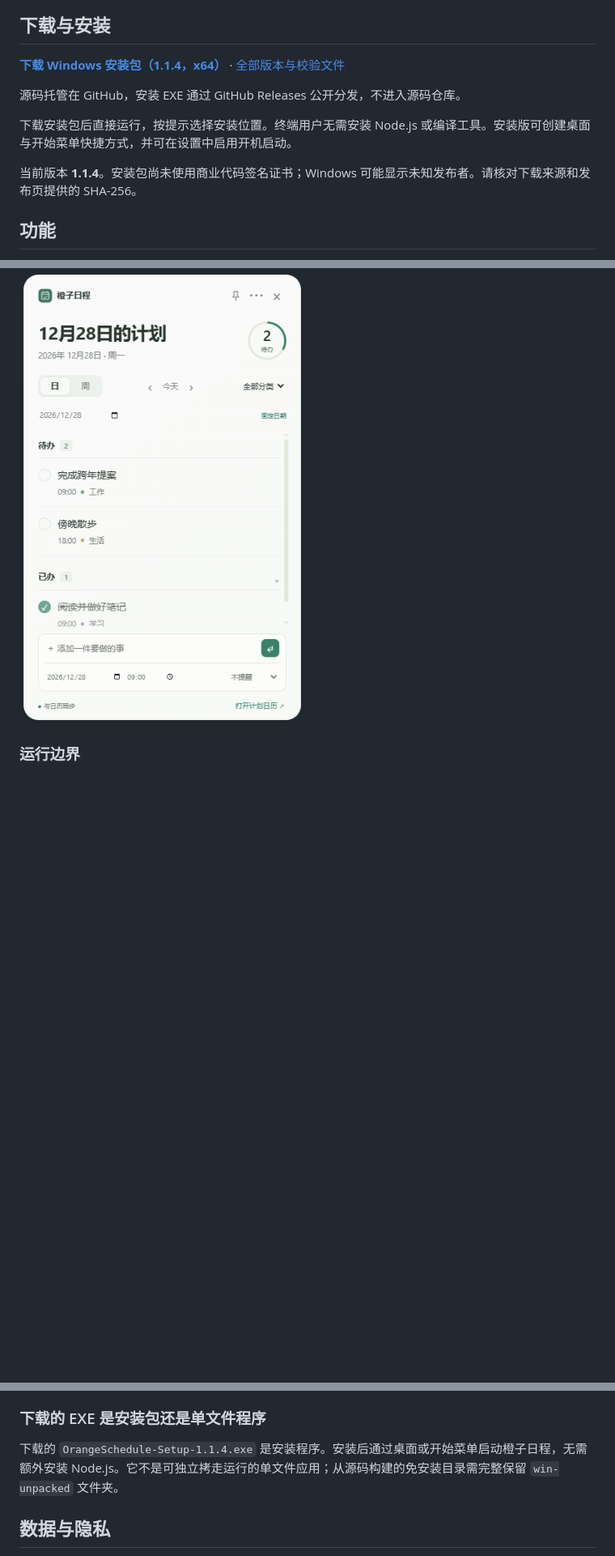
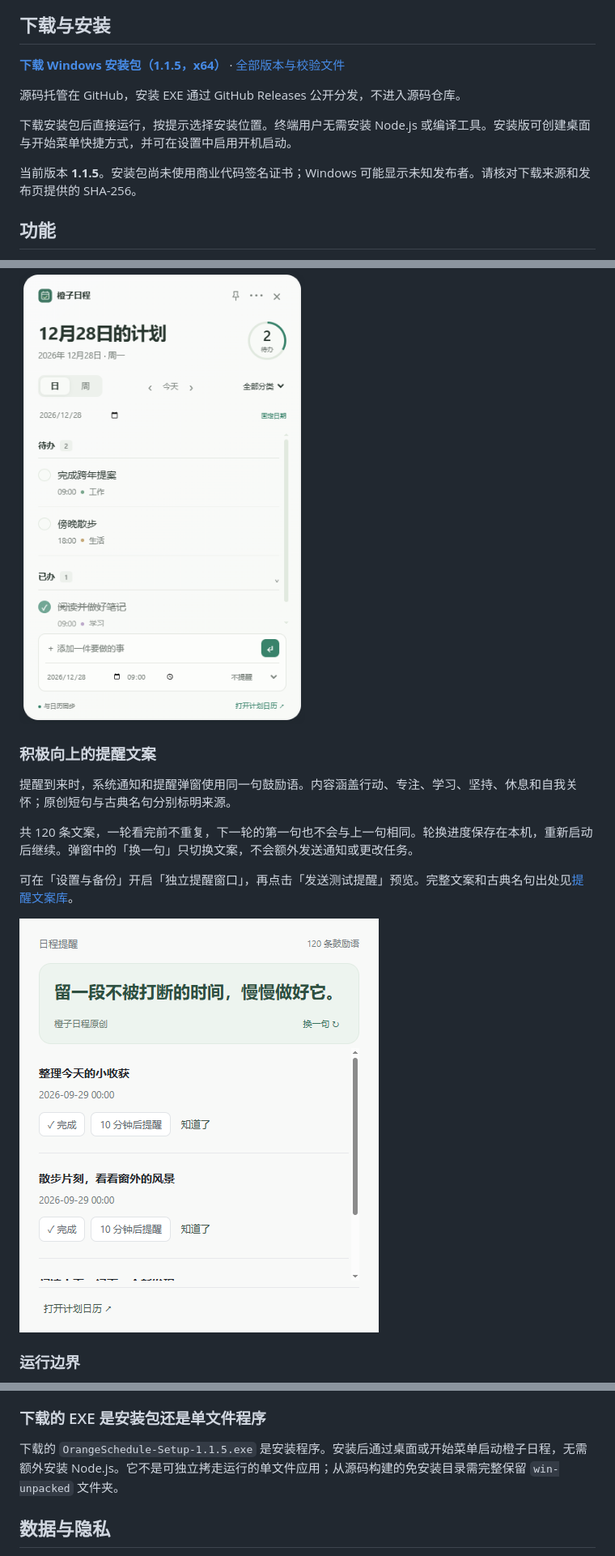
Before and after one commit to OrangeCatzhang/orange-schedule, a Markdown page: README.md, 3 parts joined by grey strips. Shown at 81% size. Drawn GitHub-style; blank space fills up the shorter version.

Commit message:
Document positive reminders and 1.1.5 download

```diff
--- a/README.md
+++ b/README.md
@@ -10,13 +10,13 @@ Orange Schedule（橙子日程）is a free, open-source Windows calendar planner
 
 ## 下载与安装
 
-**[下载 Windows 安装包（1.1.4，x64）](https://github.com/OrangeCatzhang/orange-schedule/releases/download/v1.1.4/OrangeSchedule-Setup-1.1.4.exe)** · [全部版本与校验文件](https://github.com/OrangeCatzhang/orange-schedule/releases)
+**[下载 Windows 安装包（1.1.5，x64）](https://github.com/OrangeCatzhang/orange-schedule/releases/download/v1.1.5/OrangeSchedule-Setup-1.1.5.exe)** · [全部版本与校验文件](https://github.com/OrangeCatzhang/orange-schedule/releases)
 
 源码托管在 GitHub，安装 EXE 通过 GitHub Releases 公开分发，不进入源码仓库。
 
 下载安装包后直接运行，按提示选择安装位置。终端用户无需安装 Node.js 或编译工具。安装版可创建桌面与开始菜单快捷方式，并可在设置中启用开机启动。
 
-当前版本 **1.1.4**。安装包尚未使用商业代码签名证书；Windows 可能显示未知发布者。请核对下载来源和发布页提供的 SHA-256。
+当前版本 **1.1.5**。安装包尚未使用商业代码签名证书；Windows 可能显示未知发布者。请核对下载来源和发布页提供的 SHA-256。
 
 ## 功能
 
@@ -47,6 +48,16 @@ Orange Schedule（橙子日程）is a free, open-source Windows calendar planner
 关闭主窗口后，托盘和提醒继续运行。需要彻底停止时，在托盘选择「退出橙子日程」，或使用设置中的退出按钮。关闭便签只隐藏便签。
 
 ![Windows 桌面待办便签：日计划、待办事项与已办清单](docs/images/widget-day.png)
+
+### 积极向上的提醒文案
+
+提醒到来时，系统通知和提醒弹窗使用同一句鼓励语。内容涵盖行动、专注、学习、坚持、休息和自我关怀；原创短句与古典名句分别标明来源。
+
+共 120 条文案，一轮看完前不重复，下一轮的第一句也不会与上一句相同。轮换进度保存在本机，重新启动后继续。弹窗中的「换一句」只切换文案，不会额外发送通知或更改任务。
+
+可在「设置与备份」开启「独立提醒窗口」，再点击「发送测试提醒」预览。完整文案和古典名句出处见[提醒文案库](docs/reminder-copy.md)。
+
+![橙子日程提醒窗口：积极鼓励语、换一句、完成与稍后提醒](docs/images/reminder.png)
 
 ### 运行边界
 
@@ -74,7 +85,7 @@ Orange Schedule（橙子日程）is a free, open-source Windows calendar planner
 
 ### 下载的 EXE 是安装包还是单文件程序
 
-下载的 `OrangeSchedule-Setup-1.1.4.exe` 是安装程序。安装后通过桌面或开始菜单启动橙子日程，无需额外安装 Node.js。它不是可独立拷走运行的单文件应用；从源码构建的免安装目录需完整保留 `win-unpacked` 文件夹。
+下载的 `OrangeSchedule-Setup-1.1.5.exe` 是安装程序。安装后通过桌面或开始菜单启动橙子日程，无需额外安装 Node.js。它不是可独立拷走运行的单文件应用；从源码构建的免安装目录需完整保留 `win-unpacked` 文件夹。
 
 ## 数据与隐私
 
```
Also changed, not shown: other parts of README.md (+4 -1 lines).
